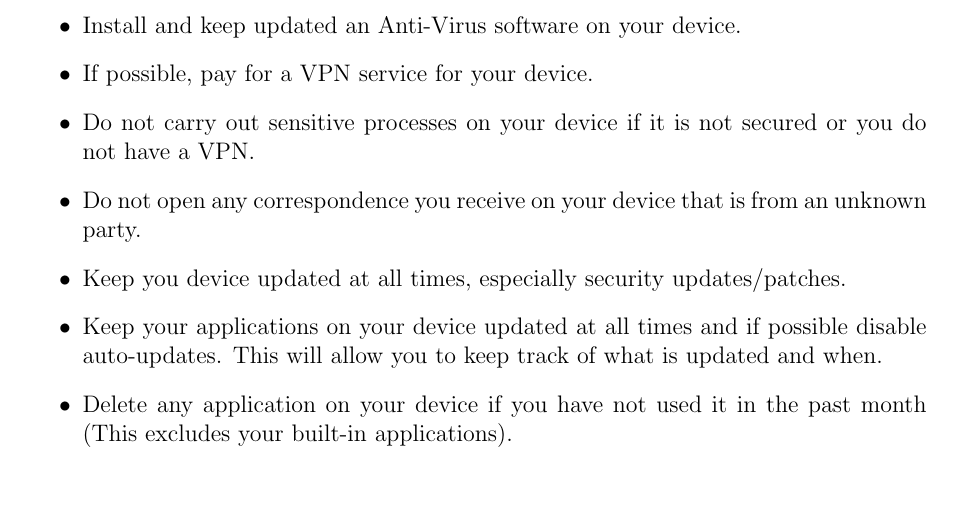
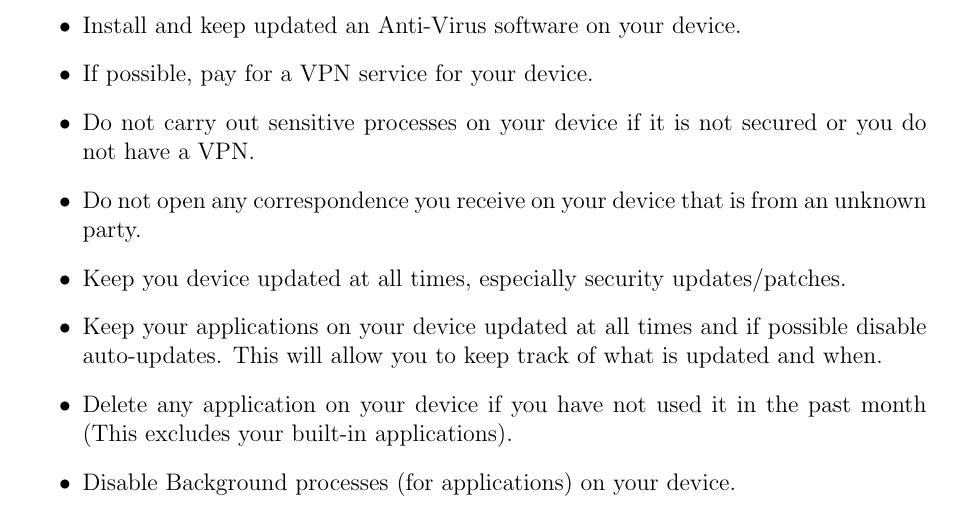
Before and after one commit to AM-ops/MetasploitProject, a LaTeX thesis (docs/docs.tex): part of page 9 of 19, cut so that both start at the same text. Compiled offline with pdfLaTeX.

Commit message:
Docs Finished

```diff
--- a/docs/docs.tex
+++ b/docs/docs.tex
@@ -838,6 +838,7 @@ The following advice can be given to users to prevent this type of exploit on th
     \item Keep you device updated at all times, especially security updates/patches.
     \item Keep your applications on your device updated at all times and if possible disable auto-updates. This will allow you to keep track of what is updated and when.
     \item Delete any application on your device if you have not used it in the past month (This excludes your built-in applications).
+    \item Disable Background processes (for applications) on your device.
 \end{itemize}
 \chapter{Scenario 2: Windows exploit}
 \section{Overview \& Carrying out the exploit}
```
Also changed, not shown: docs/docs.pdf.
